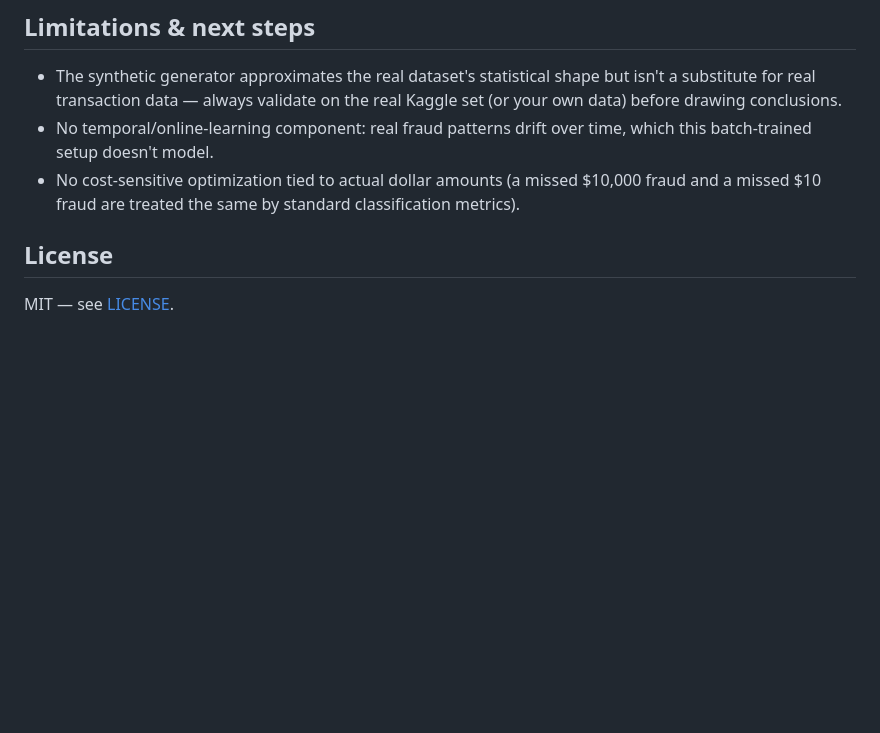
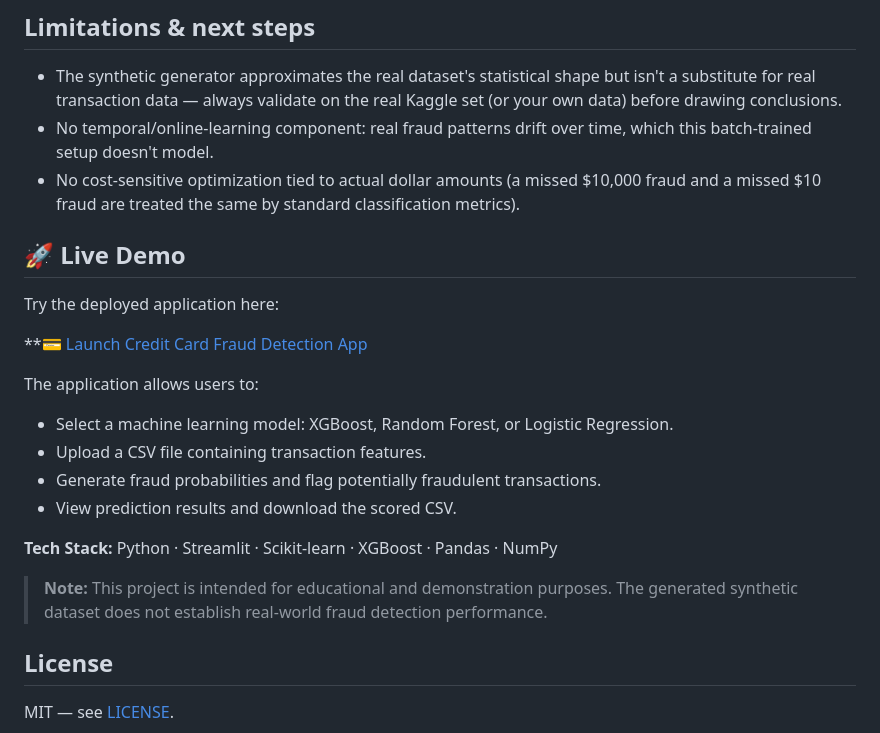
Before and after one commit to ktyagi-06/Credit-card-fraud-detection-system-, a Markdown page: README.md, the part around the change. Drawn GitHub-style; blank space fills up the shorter version.

```diff
--- a/README.md
+++ b/README.md
@@ -103,7 +103,21 @@ Run `src/evaluate.py` to regenerate this table with your actual data — these n
 - The synthetic generator approximates the real dataset's statistical shape but isn't a substitute for real transaction data — always validate on the real Kaggle set (or your own data) before drawing conclusions.
 - No temporal/online-learning component: real fraud patterns drift over time, which this batch-trained setup doesn't model.
 - No cost-sensitive optimization tied to actual dollar amounts (a missed $10,000 fraud and a missed $10 fraud are treated the same by standard classification metrics).
+## 🚀 Live Demo
 
+Try the deployed application here:
+
+**[💳 Launch Credit Card Fraud Detection App](https://credit-card-fraudetection.streamlit.app/#credit-card-fraud-detection-demo)
+
+The application allows users to:
+- Select a machine learning model: XGBoost, Random Forest, or Logistic Regression.
+- Upload a CSV file containing transaction features.
+- Generate fraud probabilities and flag potentially fraudulent transactions.
+- View prediction results and download the scored CSV.
+
+**Tech Stack:** Python · Streamlit · Scikit-learn · XGBoost · Pandas · NumPy
+
+> **Note:** This project is intended for educational and demonstration purposes. The generated synthetic dataset does not establish real-world fraud detection performance.
 ## License
 
 MIT — see [LICENSE](LICENSE).
```
